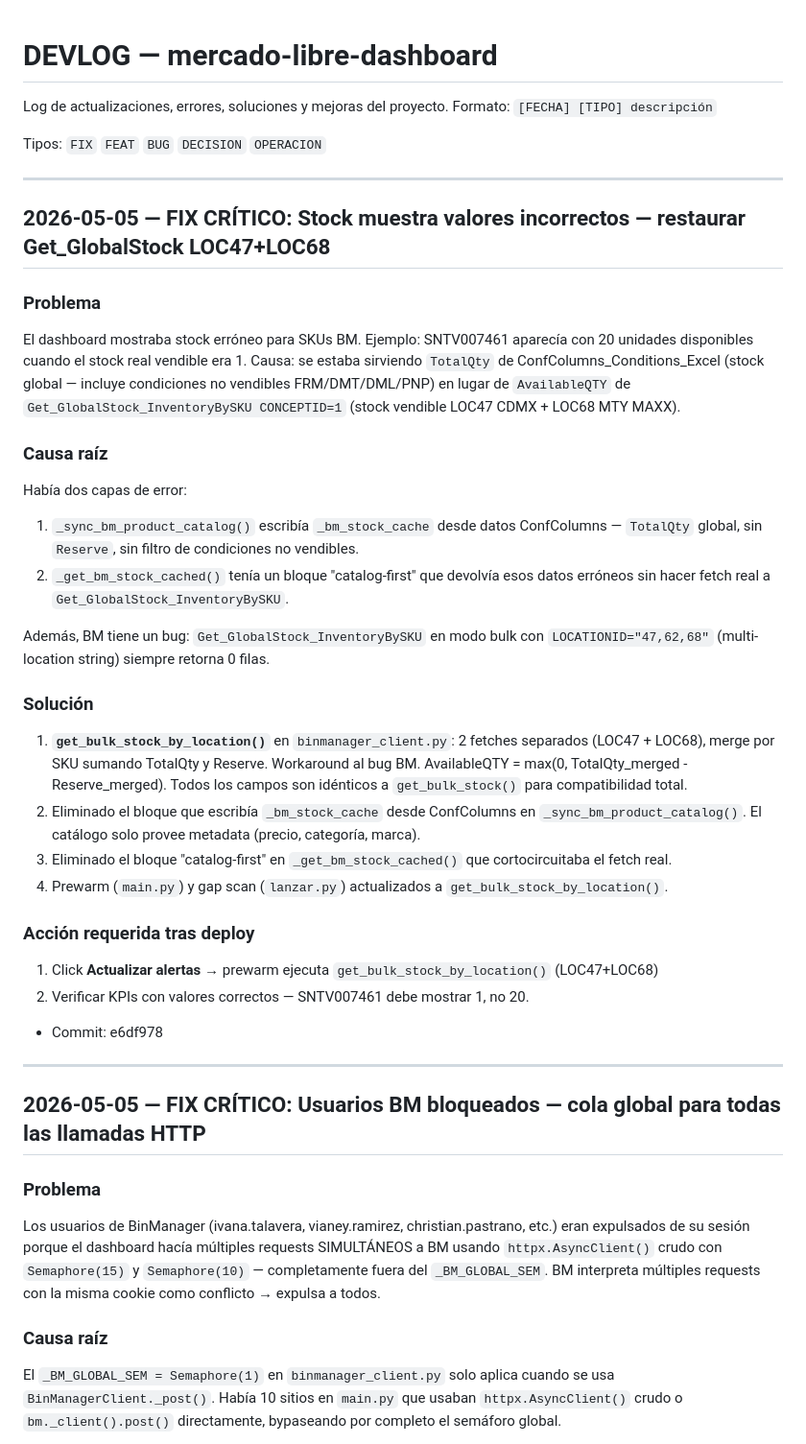
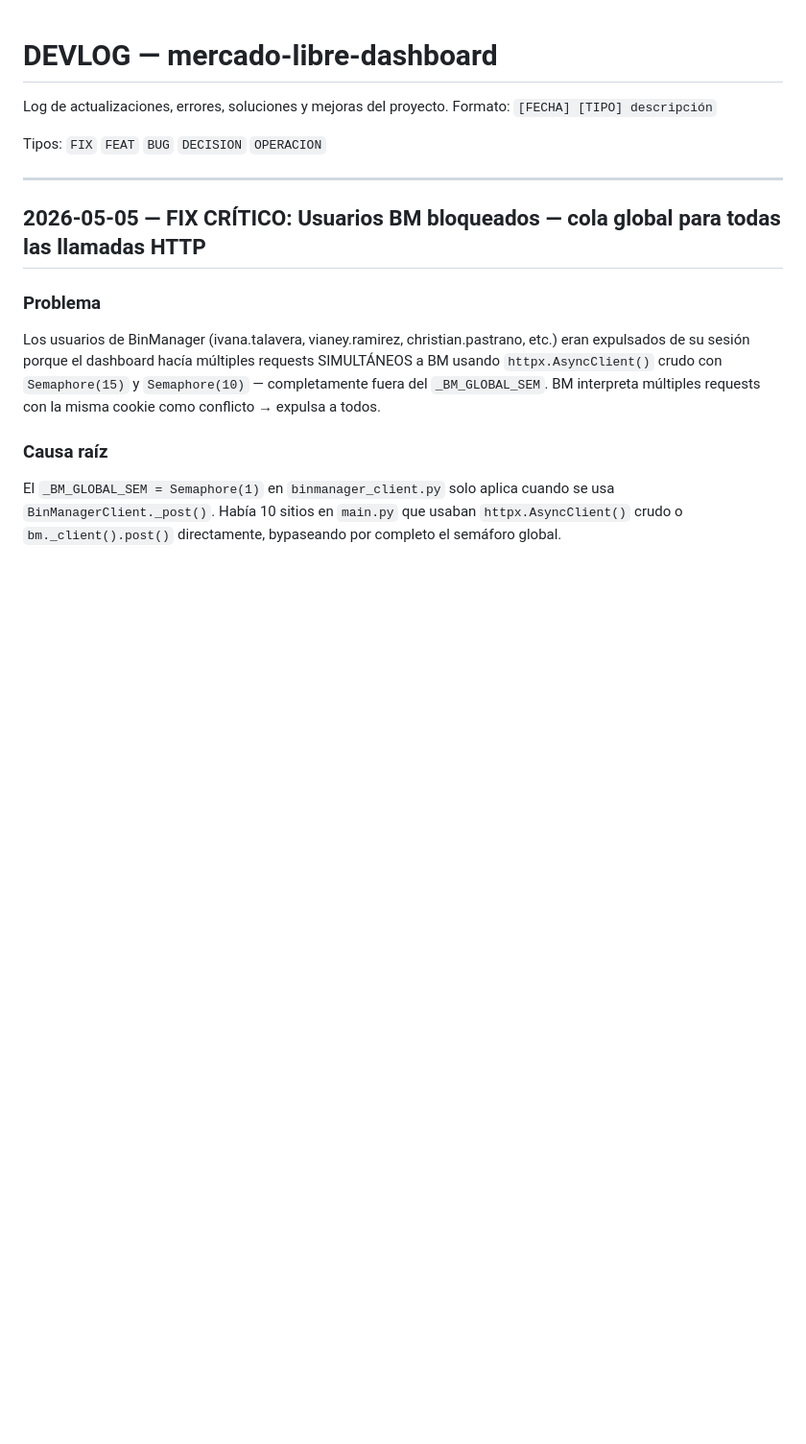
Before and after one commit to ApantallateMX/mercado-libre-dashboard, a Markdown page: DEVLOG.md, the part around the change. Shown at 96% size. GitHub-like rendering; blank space fills up the shorter version.

Commit message:
Revert "docs: DEVLOG fix stock LOC47+LOC68 e6df978"
This reverts commit e83bf4c7bd5dc04e2da8d71788a2ceb703892c43.

```diff
--- a/DEVLOG.md
+++ b/DEVLOG.md
@@ -4,44 +4,6 @@ Log de actualizaciones, errores, soluciones y mejoras del proyecto.
 Formato: `[FECHA] [TIPO] descripción`
 
 Tipos: `FIX` `FEAT` `BUG` `DECISION` `OPERACION`
-
----
-
-## 2026-05-05 — FIX CRÍTICO: Stock muestra valores incorrectos — restaurar Get_GlobalStock LOC47+LOC68
-
-### Problema
-El dashboard mostraba stock erróneo para SKUs BM. Ejemplo: SNTV007461 aparecía con 20
-unidades disponibles cuando el stock real vendible era 1. Causa: se estaba sirviendo
-`TotalQty` de ConfColumns_Conditions_Excel (stock global — incluye condiciones no vendibles
-FRM/DMT/DML/PNP) en lugar de `AvailableQTY` de `Get_GlobalStock_InventoryBySKU CONCEPTID=1`
-(stock vendible LOC47 CDMX + LOC68 MTY MAXX).
-
-### Causa raíz
-Había dos capas de error:
-1. `_sync_bm_product_catalog()` escribía `_bm_stock_cache` desde datos ConfColumns —
-   `TotalQty` global, sin `Reserve`, sin filtro de condiciones no vendibles.
-2. `_get_bm_stock_cached()` tenía un bloque "catalog-first" que devolvía esos datos erróneos
-   sin hacer fetch real a `Get_GlobalStock_InventoryBySKU`.
-
-Además, BM tiene un bug: `Get_GlobalStock_InventoryBySKU` en modo bulk con
-`LOCATIONID="47,62,68"` (multi-location string) siempre retorna 0 filas.
-
-### Solución
-1. **`get_bulk_stock_by_location()`** en `binmanager_client.py`: 2 fetches separados
-   (LOC47 + LOC68), merge por SKU sumando TotalQty y Reserve. Workaround al bug BM.
-   AvailableQTY = max(0, TotalQty_merged - Reserve_merged). Todos los campos son
-   idénticos a `get_bulk_stock()` para compatibilidad total.
-2. Eliminado el bloque que escribía `_bm_stock_cache` desde ConfColumns en
-   `_sync_bm_product_catalog()`. El catálogo solo provee metadata (precio, categoría, marca).
-3. Eliminado el bloque "catalog-first" en `_get_bm_stock_cached()` que cortocircuitaba
-   el fetch real.
-4. Prewarm (`main.py`) y gap scan (`lanzar.py`) actualizados a `get_bulk_stock_by_location()`.
-
-### Acción requerida tras deploy
-1. Click **Actualizar alertas** → prewarm ejecuta `get_bulk_stock_by_location()` (LOC47+LOC68)
-2. Verificar KPIs con valores correctos — SNTV007461 debe mostrar 1, no 20.
-
-- Commit: e6df978
 
 ---
 
```
